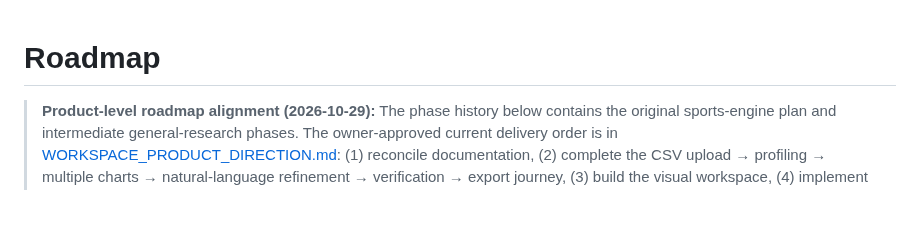
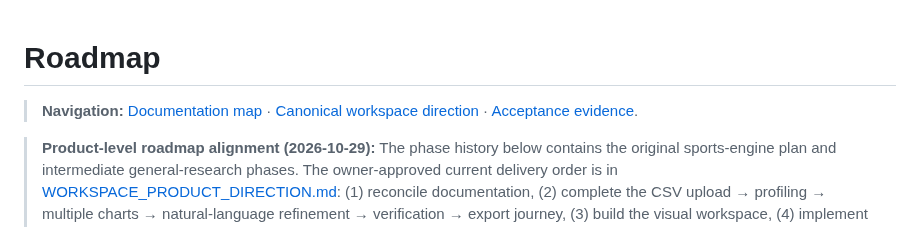
Before and after one commit to yourentertainments10-coder/ResearchFlow, a Markdown page: docs/ROADMAP.md, the part around the change. Rendered like a GitHub page; blank space fills up the shorter version.

Commit message:
docs: clarify historical status and canonical references

```diff
--- a/docs/ROADMAP.md
+++ b/docs/ROADMAP.md
@@ -1,4 +1,6 @@
 # Roadmap
+
+> **Navigation:** [Documentation map](README.md) · [Canonical workspace direction](WORKSPACE_PRODUCT_DIRECTION.md) · [Acceptance evidence](../ACCEPTANCE.md).
 
 > **Product-level roadmap alignment (2026-10-29):** The phase history below contains the original sports-engine plan and intermediate general-research phases. The owner-approved current delivery order is in [WORKSPACE_PRODUCT_DIRECTION.md](WORKSPACE_PRODUCT_DIRECTION.md): (1) reconcile documentation, (2) complete the CSV upload → profiling → multiple charts → natural-language refinement → verification → export journey, (3) build the visual workspace, (4) implement source-choice/fallback controls, (5) prove free-first live web research, (6) connect research results to the workspace, and (7) harden end-to-end security/accessibility/export tests. Do not mark a phase complete based only on design documents or simulated CI.
 
```
